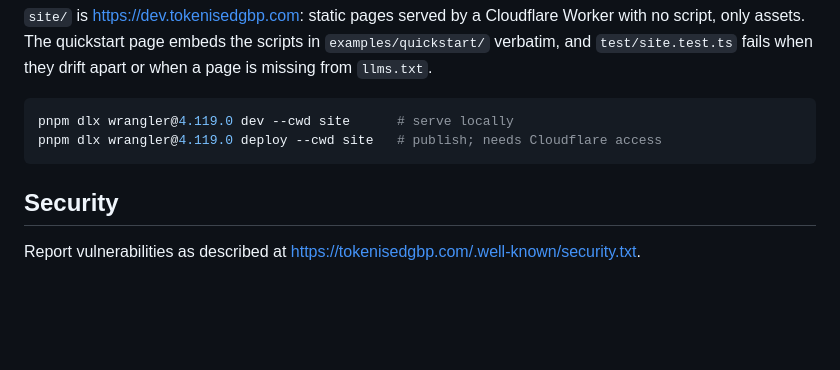
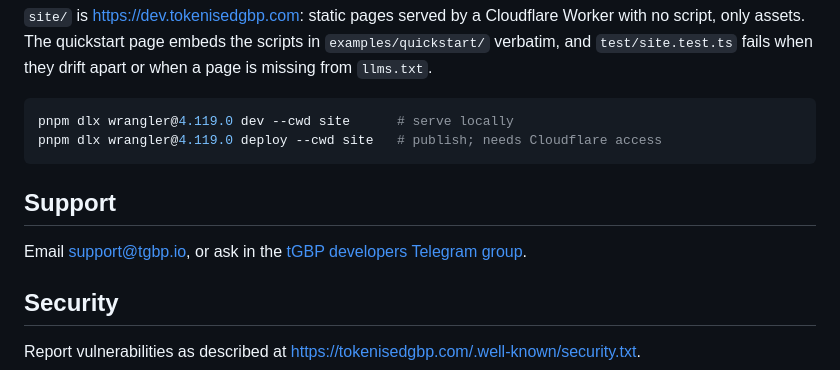
Before and after one commit to bcp-markets/tgbp-devkit, a Markdown page: README.md, the part around the change. GitHub-like rendering; blank space fills up the shorter version.

Commit message:
Add support email and Telegram group to the README

````diff
--- a/README.md
+++ b/README.md
@@ -417,6 +417,10 @@ pnpm dlx wrangler@4.119.0 dev --cwd site      # serve locally
 pnpm dlx wrangler@4.119.0 deploy --cwd site   # publish; needs Cloudflare access
 ```
 
+## Support
+
+Email [support@tgbp.io](mailto:support@tgbp.io), or ask in the [tGBP developers Telegram group](https://t.me/tgbpdevs).
+
 ## Security
 
 Report vulnerabilities as described at <https://tokenisedgbp.com/.well-known/security.txt>.
````
